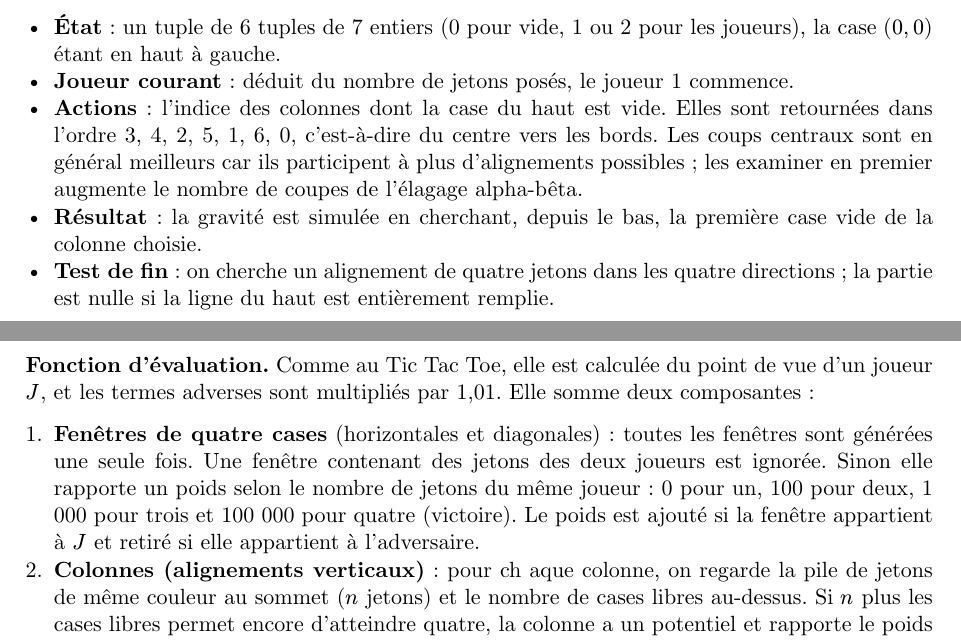
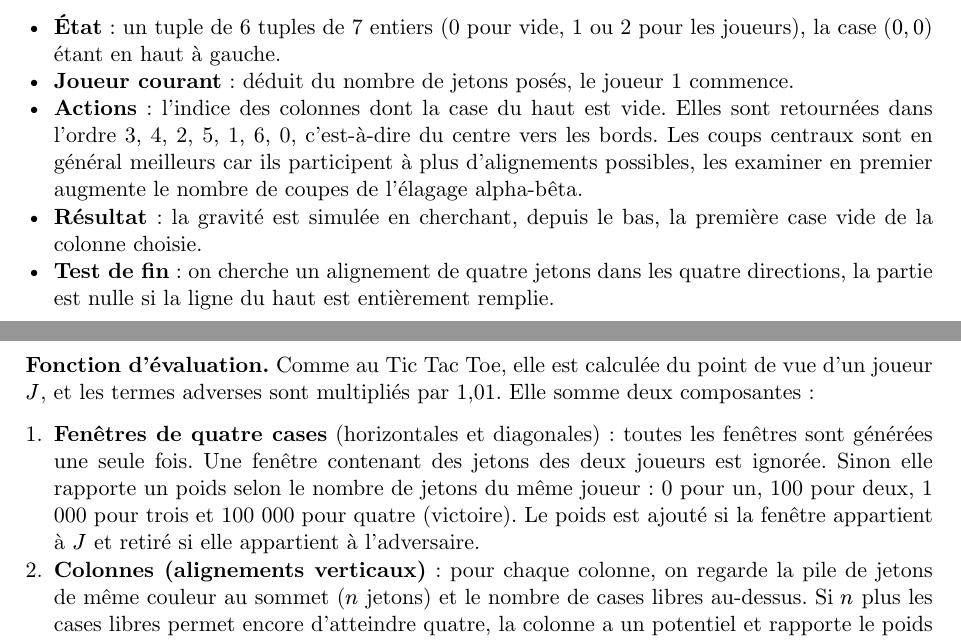
Before and after one commit to ThomasCapeloDoNovo/TP1---Programmation-Agentique, a Typst document (rapport/TP2/main.typ, which reads rapport/TP2/pages/011_connect4.typ): two parts of pages 6 and 7 of 8, joined at a grey line, cut so that both start at the same text. Compiled offline with Typst 0.15.

Commit message:
fix typos

```diff
--- a/rapport/TP2/pages/011_connect4.typ
+++ b/rapport/TP2/pages/011_connect4.typ
@@ -6,14 +6,14 @@ Le Puissance 4 se joue sur une grille de 6 lignes et 7 colonnes. Les joueurs dé
 
 - *État* : un tuple de 6 tuples de 7 entiers (0 pour vide, 1 ou 2 pour les joueurs), la case $(0, 0)$ étant en haut à gauche.
 - *Joueur courant* : déduit du nombre de jetons posés, le joueur 1 commence.
-- *Actions* : l'indice des colonnes dont la case du haut est vide. Elles sont retournées dans l'ordre 3, 4, 2, 5, 1, 6, 0, c'est-à-dire du centre vers les bords. Les coups centraux sont en général meilleurs car ils participent à plus d'alignements possibles ; les examiner en premier augmente le nombre de coupes de l'élagage alpha-bêta.
+- *Actions* : l'indice des colonnes dont la case du haut est vide. Elles sont retournées dans l'ordre 3, 4, 2, 5, 1, 6, 0, c'est-à-dire du centre vers les bords. Les coups centraux sont en général meilleurs car ils participent à plus d'alignements possibles, les examiner en premier augmente le nombre de coupes de l'élagage alpha-bêta.
 - *Résultat* : la gravité est simulée en cherchant, depuis le bas, la première case vide de la colonne choisie.
-- *Test de fin* : on cherche un alignement de quatre jetons dans les quatre directions ; la partie est nulle si la ligne du haut est entièrement remplie.
+- *Test de fin* : on cherche un alignement de quatre jetons dans les quatre directions, la partie est nulle si la ligne du haut est entièrement remplie.
 
 *Fonction d'évaluation.* Comme au Tic Tac Toe, elle est calculée du point de vue d'un joueur $J$, et les termes adverses sont multipliés par 1,01. Elle somme deux composantes :
 
 + *Fenêtres de quatre cases* (horizontales et diagonales) : toutes les fenêtres sont générées une seule fois. Une fenêtre contenant des jetons des deux joueurs est ignorée. Sinon elle rapporte un poids selon le nombre de jetons du même joueur : 0 pour un, 100 pour deux, 1 000 pour trois et 100 000 pour quatre (victoire). Le poids est ajouté si la fenêtre appartient à $J$ et retiré si elle appartient à l'adversaire.
-+ *Colonnes (alignements verticaux)* : pour ch aque colonne, on regarde la pile de jetons de même couleur au sommet ($n$ jetons) et le nombre de cases libres au-dessus. Si $n$ plus les cases libres permet encore d'atteindre quatre, la colonne a un potentiel et rapporte le poids correspondant à $n$. Une pile d'un seul jeton rapporte un poids lié à sa colonne, `[2, 6, 9, 16, 9, 6, 2]`, qui favorise le centre.
++ *Colonnes (alignements verticaux)* : pour chaque colonne, on regarde la pile de jetons de même couleur au sommet ($n$ jetons) et le nombre de cases libres au-dessus. Si $n$ plus les cases libres permet encore d'atteindre quatre, la colonne a un potentiel et rapporte le poids correspondant à $n$. Une pile d'un seul jeton rapporte un poids lié à sa colonne, `[2, 6, 9, 16, 9, 6, 2]`, qui favorise le centre.
 
 #heading(level: 2)[Comparaison des algorithmes]
 
```
